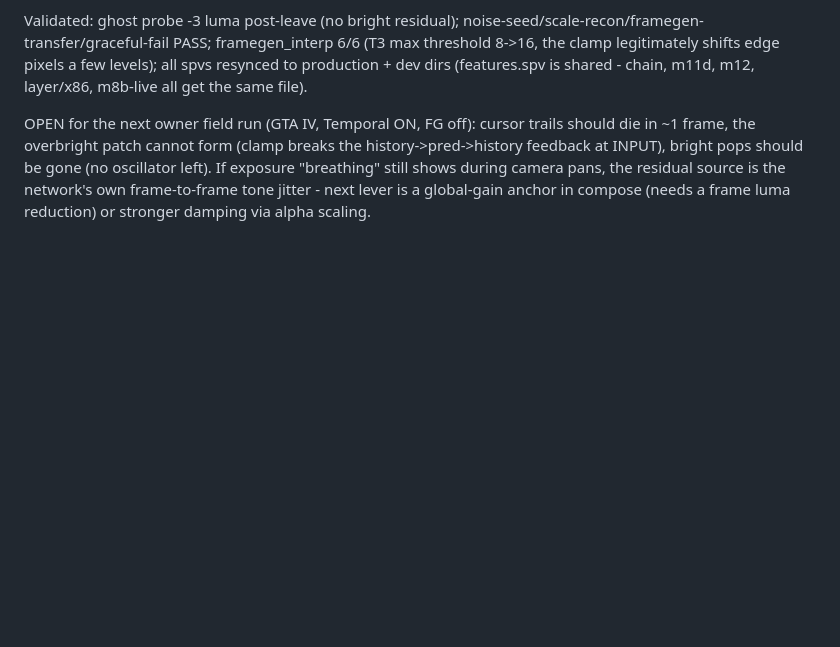
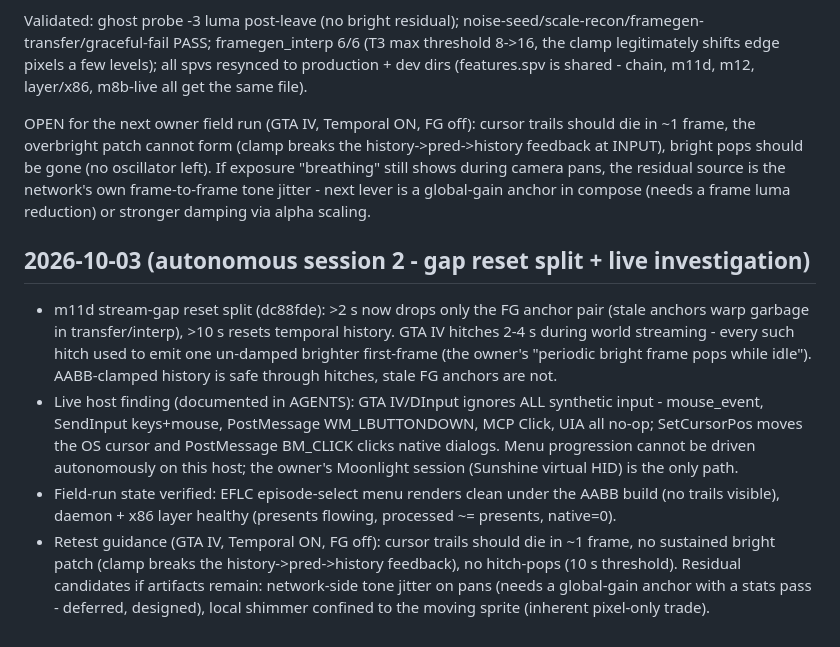
Before and after one commit to geladons/DLSS5_INTEL, a Markdown page: DEV_STATE.md, the part around the change. Rendered like a GitHub page; blank space fills up the shorter version.

Commit message:
DEV_STATE: gap-split + input-block findings, retest guidance
Generated with [Devin](https://devin.ai)

Co-Authored-By: Devin <158243242+devin-ai-integration[bot]@users.noreply.github.com>

```diff
--- a/DEV_STATE.md
+++ b/DEV_STATE.md
@@ -2315,3 +2315,28 @@ be gone (no oscillator left). If exposure "breathing" still shows during
 camera pans, the residual source is the network's own frame-to-frame tone
 jitter - next lever is a global-gain anchor in compose (needs a frame
 luma reduction) or stronger damping via alpha scaling.
+
+## 2026-10-03 (autonomous session 2 - gap reset split + live investigation)
+
+- m11d stream-gap reset split (dc88fde): >2 s now drops only the FG anchor
+  pair (stale anchors warp garbage in transfer/interp), >10 s resets
+  temporal history. GTA IV hitches 2-4 s during world streaming - every
+  such hitch used to emit one un-damped brighter first-frame (the owner's
+  "periodic bright frame pops while idle"). AABB-clamped history is safe
+  through hitches, stale FG anchors are not.
+- Live host finding (documented in AGENTS): GTA IV/DInput ignores ALL
+  synthetic input - mouse_event, SendInput keys+mouse, PostMessage
+  WM_LBUTTONDOWN, MCP Click, UIA all no-op; SetCursorPos moves the OS
+  cursor and PostMessage BM_CLICK clicks native dialogs. Menu
+  progression cannot be driven autonomously on this host; the owner's
+  Moonlight session (Sunshine virtual HID) is the only path.
+- Field-run state verified: EFLC episode-select menu renders clean under
+  the AABB build (no trails visible), daemon + x86 layer healthy
+  (presents flowing, processed ~= presents, native=0).
+- Retest guidance (GTA IV, Temporal ON, FG off): cursor trails should
+  die in ~1 frame, no sustained bright patch (clamp breaks the
+  history->pred->history feedback), no hitch-pops (10 s threshold).
+  Residual candidates if artifacts remain: network-side tone jitter on
+  pans (needs a global-gain anchor with a stats pass - deferred,
+  designed), local shimmer confined to the moving sprite (inherent
+  pixel-only trade).
```
